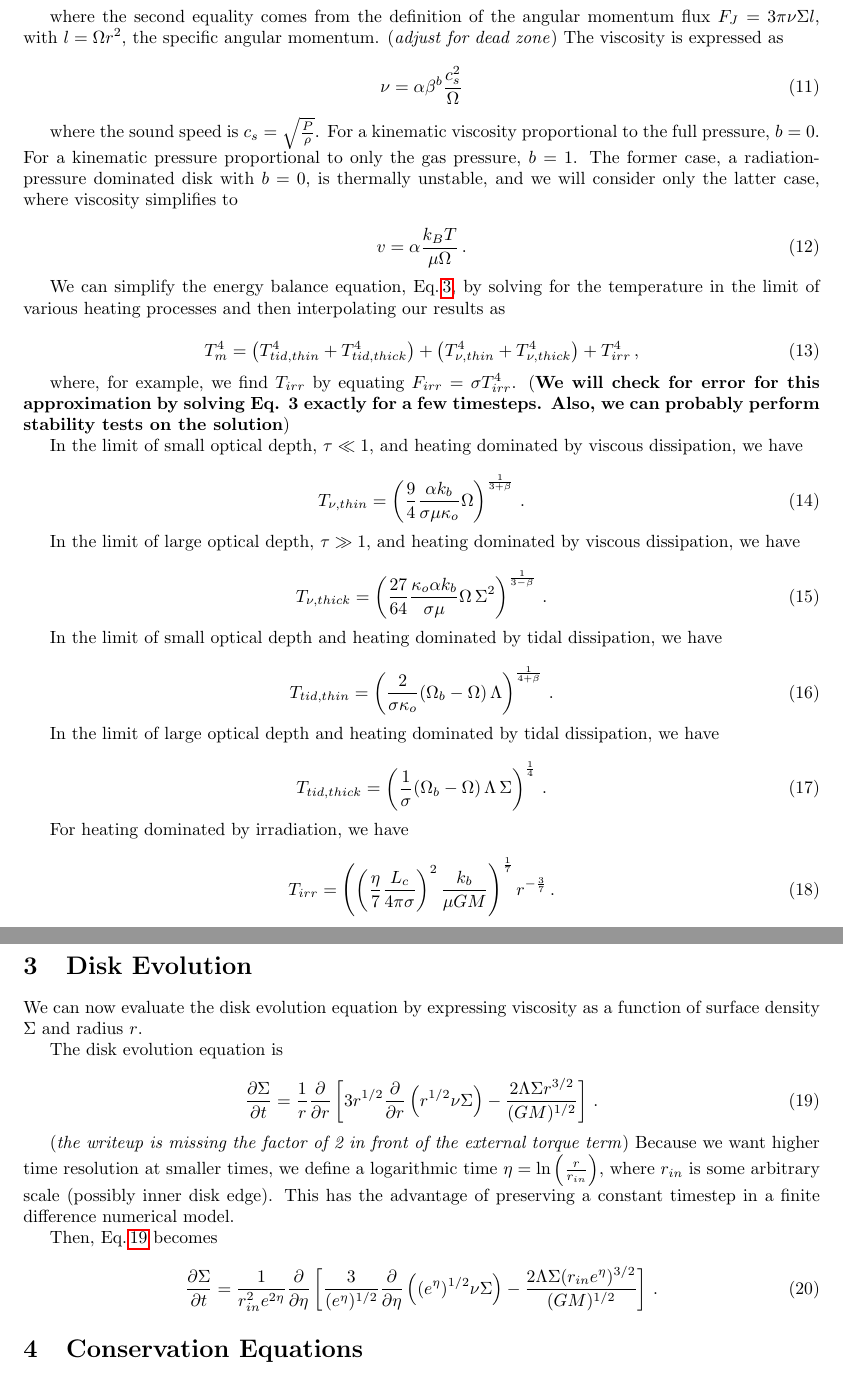
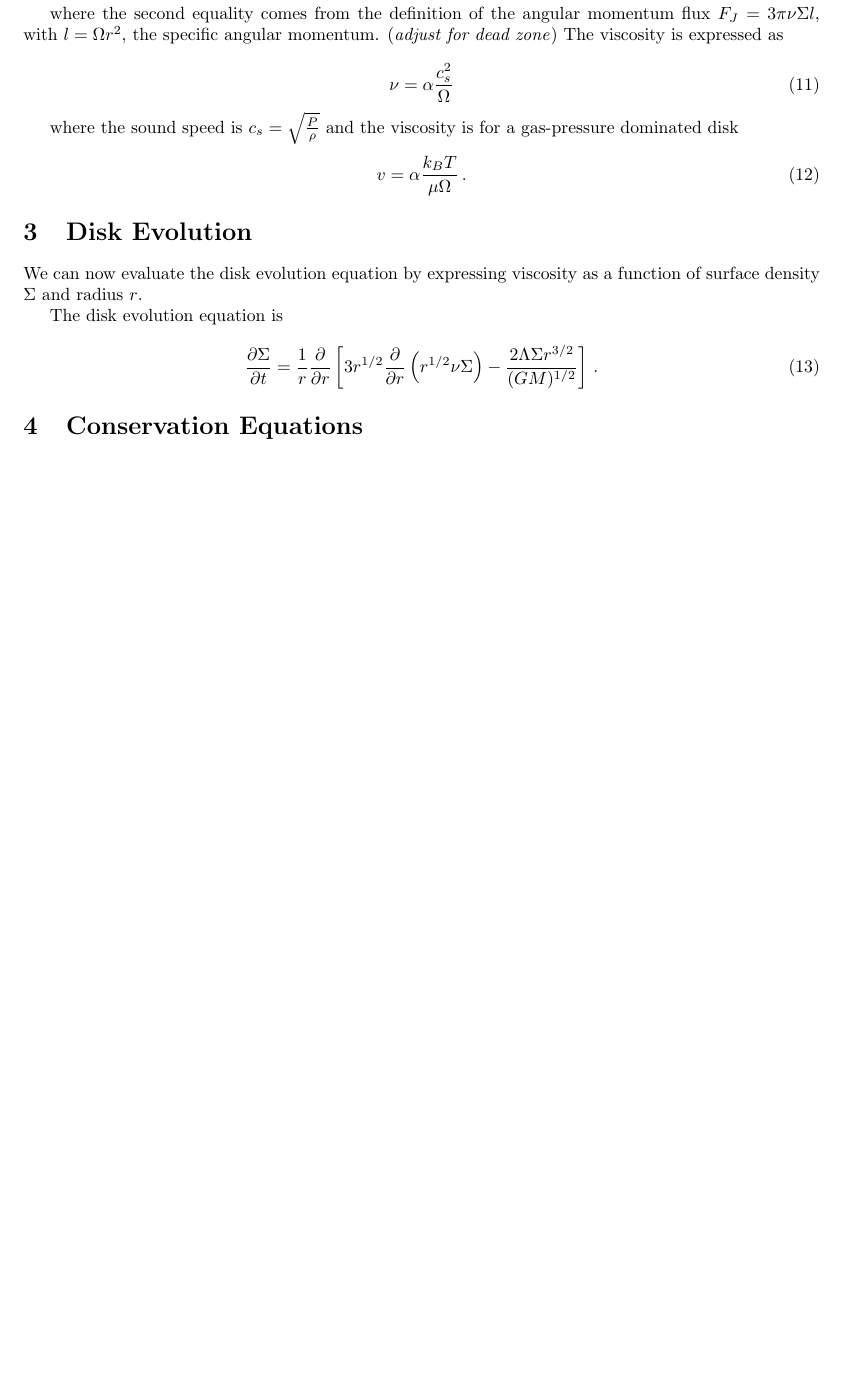
Before and after one commit to dvartany/Tattoine, a LaTeX document (Latex/protoplanetary disks.tex): two parts of pages 2 and 3 of 3 before the commit and part of page 2 of 3 after it, the two joined at a grey line, cut so that both start at the same text, the shorter picture padded with empty space. Compiled offline with pdfLaTeX.

Commit message:
updated thermo

```diff
--- a/Latex/protoplanetary disks.tex
+++ b/Latex/protoplanetary disks.tex
@@ -96,51 +98,13 @@ F_\nu = \frac{3}{8\pi} \frac{F_J \Omega}{r^2} = \frac{9}{8} \Omega^2 \nu \Sigma\
 where the second equality comes from the definition of the angular momentum flux $F_J = 3 \pi \nu \Sigma l$, with $l = \Omega r^2$, the specific angular momentum. (\textit{adjust for dead zone}) The viscosity is expressed as
 
 \begin{equation}
-\nu = \alpha \beta^b \frac{c_s^2}{\Omega}
+\nu = \alpha \frac{c_s^2}{\Omega}
 \end{equation}
 
-where the sound speed is $c_s = \sqrt{\frac{P}{\rho}}$. For a kinematic viscosity proportional to the full pressure, $b = 0$. For a kinematic pressure proportional to only the gas pressure, $b = 1$. The former case, a radiation-pressure dominated disk with $b = 0$, is thermally unstable, and we will consider only the latter case, where viscosity simplifies to
+where the sound speed is $c_s = \sqrt{\frac{P}{\rho}}$ and the viscosity is for a gas-pressure dominated disk
 
 \begin{equation}
 v = 	\alpha \frac{k_B T}{\mu \Omega}\,.
-\end{equation}
-
-We can simplify the energy balance equation, Eq.\,\ref{eq:encon}, by solving for the temperature in the limit of various heating processes and then interpolating our results as
-
-\begin{equation}
-T_m^4 = \left(T_{tid,thin}^4 + T_{tid, thick}^4\right)  + \left(T_{\nu,thin}^4 + T_{\nu,thick}^4\right) + T_{irr}^4\,,
-\end{equation}
-
-where, for example, we find $T_{irr}$ by equating $F_{irr} = \sigma T_{irr}^4$. (\textbf{We will check for error for this approximation by solving Eq. 3 exactly for a few timesteps. Also, we can probably perform stability tests on the solution})
-
-In the limit of small optical depth, $\tau \ll 1$, and heating dominated by viscous dissipation, we have
-
-\begin{equation}
-T _{\nu,thin} = \left(\frac{9}{4} \frac{\alpha k_b}{\sigma \mu \kappa_o}\Omega \right)^\frac{1}{3+\beta}\,.
-\end{equation}
-
-In the limit of large optical depth, $\tau \gg 1$, and heating dominated by viscous dissipation, we have
-
-\begin{equation}
-T_{\nu,thick}= \left(\frac{27}{64} \frac{\kappa_o \alpha k_b}{\sigma \mu} \Omega\,\Sigma^2\right)^\frac{1}{3-\beta}\,.
-\end{equation}
-
-In the limit of small optical depth and heating dominated by tidal dissipation, we have
-
-\begin{equation}
-T_{tid,thin} = \left(\frac{2}{\sigma \kappa_o}(\Omega_b - \Omega)\, \Lambda \right)^\frac{1}{4+\beta}\,.
-\end{equation}
-
-In the limit of large optical depth and heating dominated by tidal dissipation, we have
-
-\begin{equation}
-T_{tid,thick} = \left(\frac{1}{\sigma}(\Omega_b - \Omega)\,\Lambda\,\Sigma\right)^\frac{1}{4}\,.
-\end{equation}
-
-For heating dominated by irradiation, we have
-
-\begin{equation}
-T_{irr} = \left(\left(\frac{\eta}{7}\frac{L_c}{4\pi\sigma}\right)^2 \frac{k_b}{\mu G M}\right)^\frac{1}{7} r^{-\frac{3}{7}}\,.
 \end{equation}
 
 \section{Disk Evolution}
@@ -151,15 +115,6 @@ The disk evolution equation is
 
 \begin{equation} \label{eq:diskev}
 \frac{\partial \Sigma}{\partial t} = \frac{1}{r} \frac{\partial}{\partial r} \left[3 r^{1/2} \frac{\partial}{\partial r} \left(r^{1/2} \nu \Sigma\right) - \frac{2 \Lambda \Sigma r^{3/2}}{(G M)^{1/2}}\right]\,.
-\end{equation}
-
-(\textit{the writeup is missing the factor of 2 in front of the external torque term})
-Because we want higher time resolution at smaller times, we define a logarithmic time $\eta = \mathrm{ln}\left(\frac{r}{r_{in}}\right)$, where $r_{in}$ is some arbitrary scale (possibly inner disk edge). This has the advantage of preserving a constant timestep in a finite difference numerical model.
-
-Then, Eq.\,\ref{eq:diskev} becomes
-
-\begin{equation}
-\frac{\partial \Sigma}{\partial t} = \frac{1}{r_{in}^2 e^{2\eta}} \frac{\partial}{\partial \eta} \left[\frac{3}{(e^\eta)^{1/2}} \frac{\partial}{\partial \eta} \left((e^{\eta})^{1/2} \nu \Sigma\right) - \frac{2 \Lambda \Sigma (r_{in} e^{\eta})^{3/2}}{(G M)^{1/2}}\right]\,.
 \end{equation}
 
 \section{Conservation Equations}
```
Also changed, not shown: Latex/protoplanetary disks.pdf, Latex/protoplanetary disks.tex (12 more changed lines).
